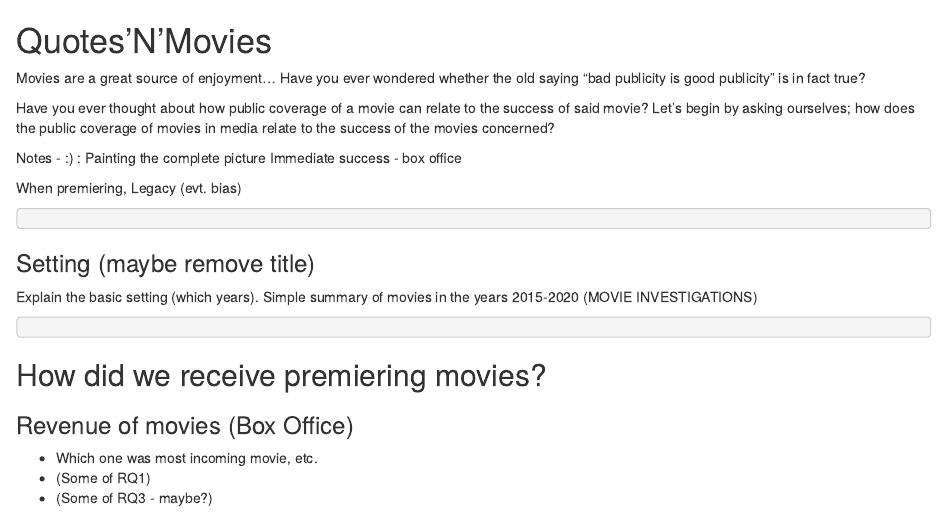
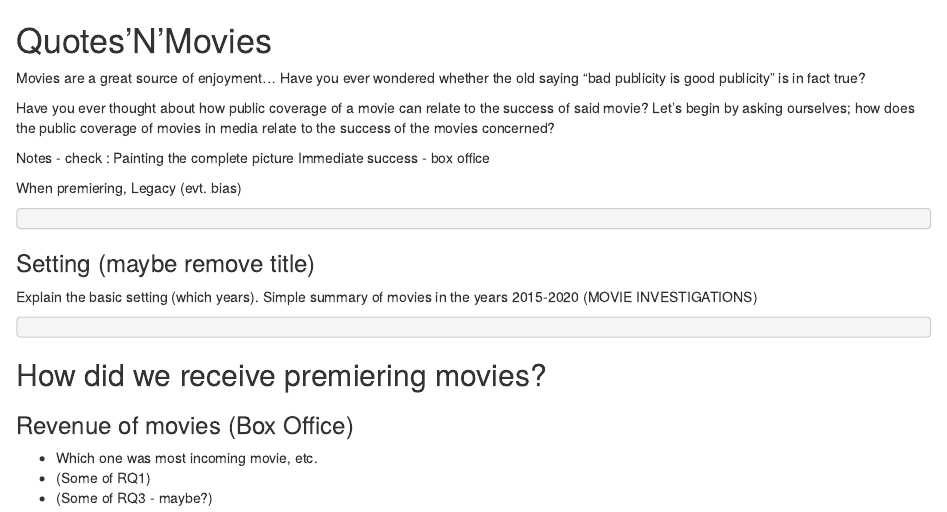
Before and after one commit to albertkjoller/QuotesNMovies, an R Markdown document (index.rmd): the page in a window 1100 px wide, from its top. Rendered offline with R 4.5, knitr and Pandoc, with nearby package versions.

Commit message:
Update index.rmd

```diff
--- a/index.rmd
+++ b/index.rmd
@@ -7,7 +7,7 @@ Have you ever thought about how public coverage of a movie can relate to the suc
 Let’s begin by asking ourselves; how does the public coverage of movies in media relate to the success of the movies concerned?
 
 
-Notes - :) :
+Notes - check :
 Painting the complete picture
 Immediate success - box office
 
```
